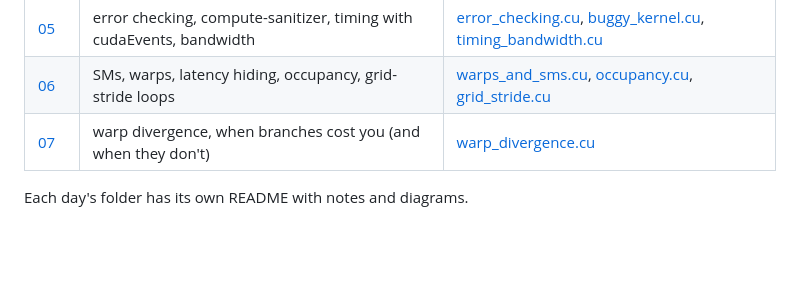
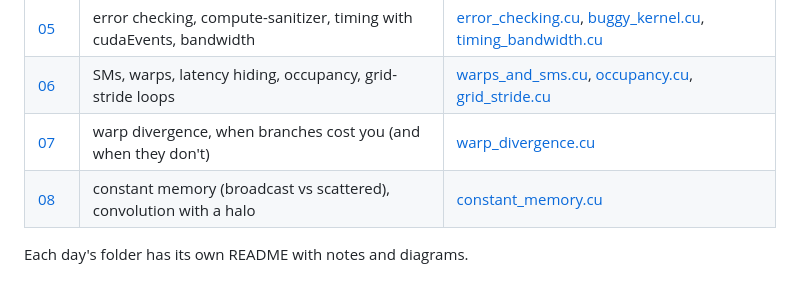
Before and after one commit to TryingtobeingNikhil/LearningCUDA, a Markdown page: README.md, the part around the change. Rendered like a GitHub page; blank space fills up the shorter version.

Commit message:
day 08: constant memory, measured on T4

```diff
--- a/README.md
+++ b/README.md
@@ -11,5 +11,6 @@ Writing GPU code every day and posting what I learn, with a hand-drawn diagram f
 | [05](day05) | error checking, compute-sanitizer, timing with cudaEvents, bandwidth | [error_checking.cu](day05/error_checking.cu), [buggy_kernel.cu](day05/buggy_kernel.cu), [timing_bandwidth.cu](day05/timing_bandwidth.cu) |
 | [06](day06) | SMs, warps, latency hiding, occupancy, grid-stride loops | [warps_and_sms.cu](day06/warps_and_sms.cu), [occupancy.cu](day06/occupancy.cu), [grid_stride.cu](day06/grid_stride.cu) |
 | [07](day07) | warp divergence, when branches cost you (and when they don't) | [warp_divergence.cu](day07/warp_divergence.cu) |
+| [08](day08) | constant memory (broadcast vs scattered), convolution with a halo | [constant_memory.cu](day08/constant_memory.cu) |
 
 Each day's folder has its own README with notes and diagrams.
```
Also changed, not shown: day08/README.md (added, +24 -0 lines), images/day08_constant_memory.png (added), images/day08_conv_halo.png (added), 3 other files.
